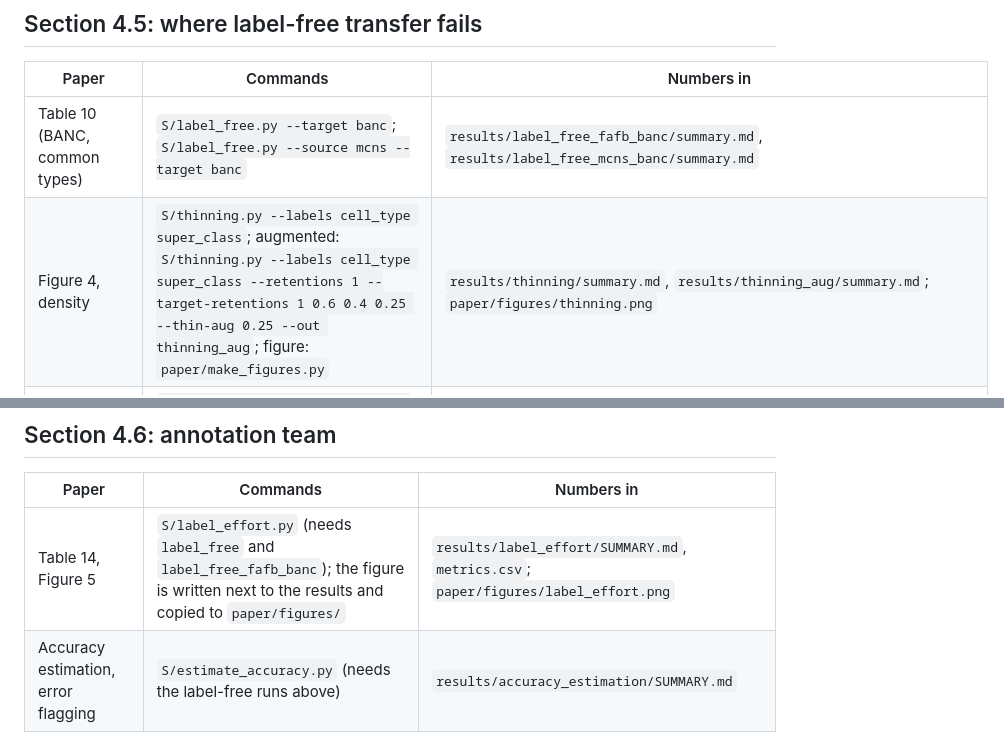
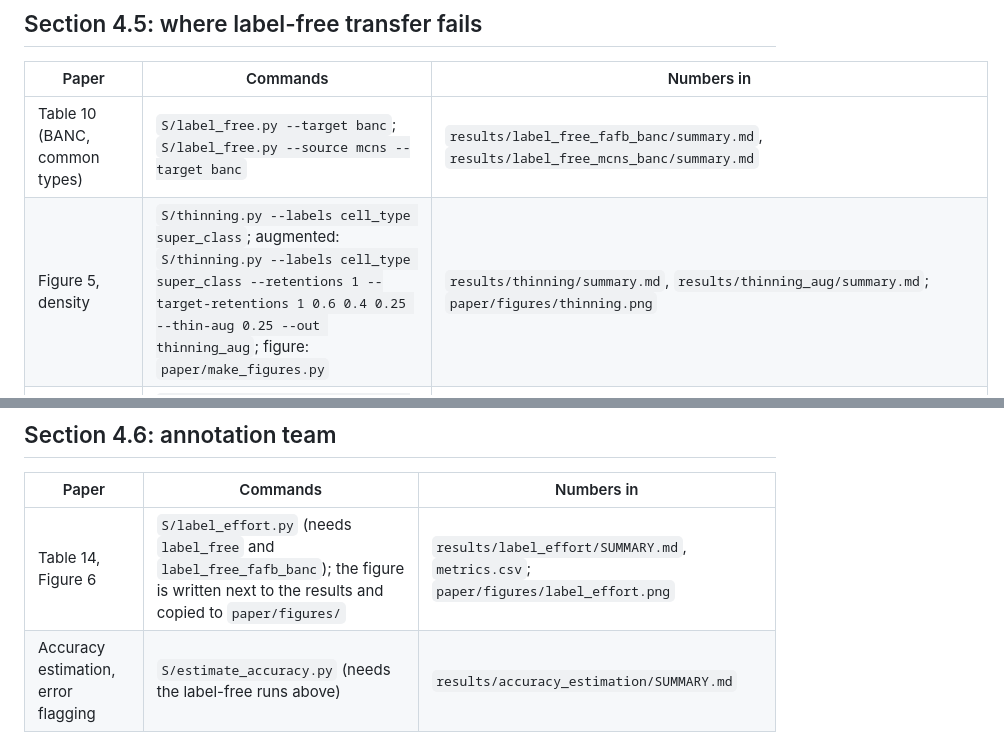
Before and after one commit to Paradoxsmile/flybrain, a Markdown page: docs/reproduce.md, 2 parts joined by grey strips. Rendered like a GitHub page.

```diff
--- a/docs/reproduce.md
+++ b/docs/reproduce.md
@@ -54,7 +56,7 @@ Every table and figure of the paper ([paper/draft.md](../paper/draft.md), v0.2),
 | Paper | Commands | Numbers in |
 |---|---|---|
 | Table 10 (BANC, common types) | `S/label_free.py --target banc`; `S/label_free.py --source mcns --target banc` | `results/label_free_fafb_banc/summary.md`, `results/label_free_mcns_banc/summary.md` |
-| Figure 4, density | `S/thinning.py --labels cell_type super_class`; augmented: `S/thinning.py --labels cell_type super_class --retentions 1 --target-retentions 1 0.6 0.4 0.25 --thin-aug 0.25 --out thinning_aug`; figure: `paper/make_figures.py` | `results/thinning/summary.md`, `results/thinning_aug/summary.md`; `paper/figures/thinning.png` |
+| Figure 5, density | `S/thinning.py --labels cell_type super_class`; augmented: `S/thinning.py --labels cell_type super_class --retentions 1 --target-retentions 1 0.6 0.4 0.25 --thin-aug 0.25 --out thinning_aug`; figure: `paper/make_figures.py` | `results/thinning/summary.md`, `results/thinning_aug/summary.md`; `paper/figures/thinning.png` |
 | On BANC with thinned GNNs (exploratory) | `S/label_free.py --target banc --source-retention 0.4`; `S/label_free.py --target banc --models thinning_aug/models --out label_free_fafb_banc_aug` | `results/label_free_fafb_banc_r1_s0.4/summary.md`, `results/label_free_fafb_banc_aug/summary.md` |
 | Table 11, sandbox column | `S/label_free.py --target mcns --out label_free_fafb_mcns_r1`; `--target mcns --target-retention 0.5`; `--target-retention 0.2`; `--target-retention 0.5 --target-exclude R1-6`, the same with `--max-weight 10`; `S/label_free.py --source mcns --target fafb --out label_free_mcns_fafb_r1`; the same with `--target-retention 0.35`. Then `S/selection_rules.py` on these seven runs with `--out selection_rules_sandbox.md` | `results/selection_rules_sandbox.md` |
 | Table 11, BANC column | `S/label_free.py --target banc --out label_free_fafb_banc_cols`; `S/label_free.py --source mcns --target banc --labels cell_type --out label_free_mcns_banc_cols`, the same with `--labels super_class --out label_free_mcns_banc_cols_super`; then `S/selection_rules.py label_free_fafb_banc_cols label_free_mcns_banc_cols_super label_free_mcns_banc_cols label_free_fafb_banc_r1_s0.4 --out selection_rules_banc.md` | `results/selection_rules_banc.md` |
@@ -65,7 +67,7 @@ Every table and figure of the paper ([paper/draft.md](../paper/draft.md), v0.2),
 
 | Paper | Commands | Numbers in |
 |---|---|---|
-| Table 14, Figure 5 | `S/label_effort.py` (needs `label_free` and `label_free_fafb_banc`); the figure is written next to the results and copied to `paper/figures/` | `results/label_effort/SUMMARY.md`, `metrics.csv`; `paper/figures/label_effort.png` |
+| Table 14, Figure 6 | `S/label_effort.py` (needs `label_free` and `label_free_fafb_banc`); the figure is written next to the results and copied to `paper/figures/` | `results/label_effort/SUMMARY.md`, `metrics.csv`; `paper/figures/label_effort.png` |
 | Accuracy estimation, error flagging | `S/estimate_accuracy.py` (needs the label-free runs above) | `results/accuracy_estimation/SUMMARY.md` |
 
 ## Notes
```
Also changed, not shown: other parts of docs/reproduce.md (+5 -3 lines), docs/literature.md (+7 -5 lines), paper/draft.md (+29 -28 lines), results/bootstrap_ci/SUMMARY.md (added, +17 -0 lines), paper/figures/rare_types.png (added), 4 other files.
